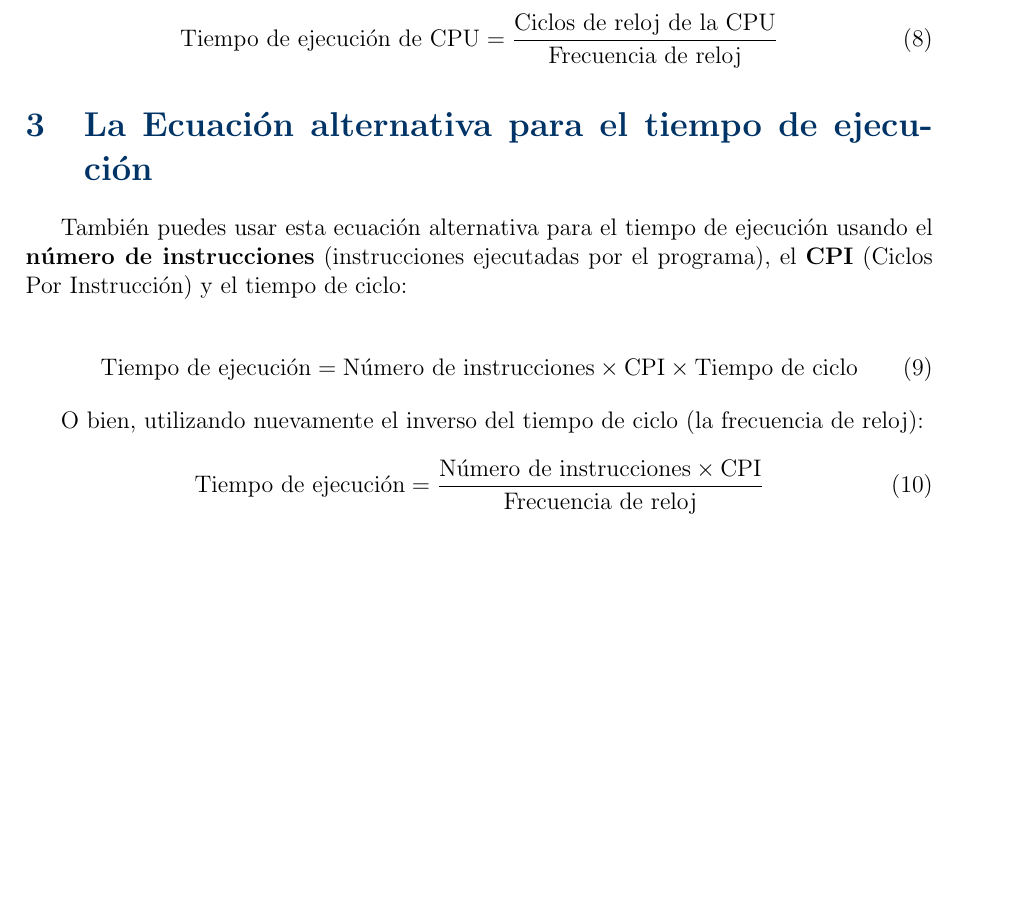
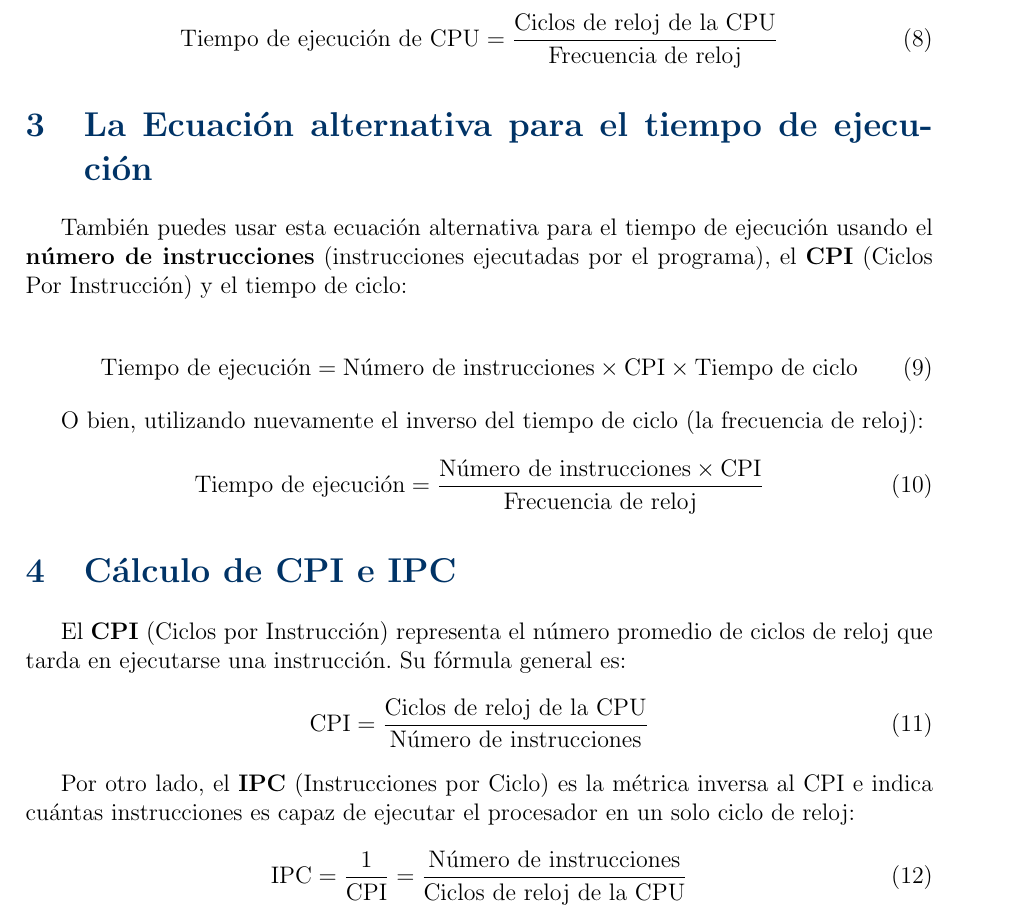
Before and after one commit to ericguacache/Arquitectura-del-computador, a LaTeX document (formulas_deCPU.tex): part of page 2 of 2 before the commit and part of page 2 of 3 after it, cut so that both start at the same text, the shorter picture padded with empty space. Compiled offline with pdfLaTeX.

Commit message:
ipc de las formulas

```diff
--- a/formulas_deCPU.tex
+++ b/formulas_deCPU.tex
@@ -84,6 +84,21 @@
 		\text{Tiempo de ejecución} = \frac{\text{Número de instrucciones} \times \text{CPI}}{\text{Frecuencia de reloj}}
 	\end{equation}
 
+	\section{Cálculo de CPI e IPC}
+
+	El \textbf{CPI} (Ciclos por Instrucción) representa el número promedio de ciclos de reloj que tarda en ejecutarse una instrucción. Su fórmula general es:
+	\begin{equation}
+		\text{CPI} = \frac{\text{Ciclos de reloj de la CPU}}{\text{Número de instrucciones}}
+	\end{equation}
+
+
+	Por otro lado, el \textbf{IPC} (Instrucciones por Ciclo) es la métrica inversa al CPI e indica cuántas instrucciones es capaz de ejecutar el procesador en un solo ciclo de reloj:
+	\begin{equation}
+		\text{IPC} = \frac{1}{\text{CPI}} = \frac{\text{Número de instrucciones}}{\text{Ciclos de reloj de la CPU}}
+	\end{equation}
+
+	\clearpage
+
 	\section{Cosas que tienes que recordar}
 
 	\begin{table}[h!]
```
Also changed, not shown: formulas_deCPU.pdf, formulas_deCPU.tex (2 more changed lines).
